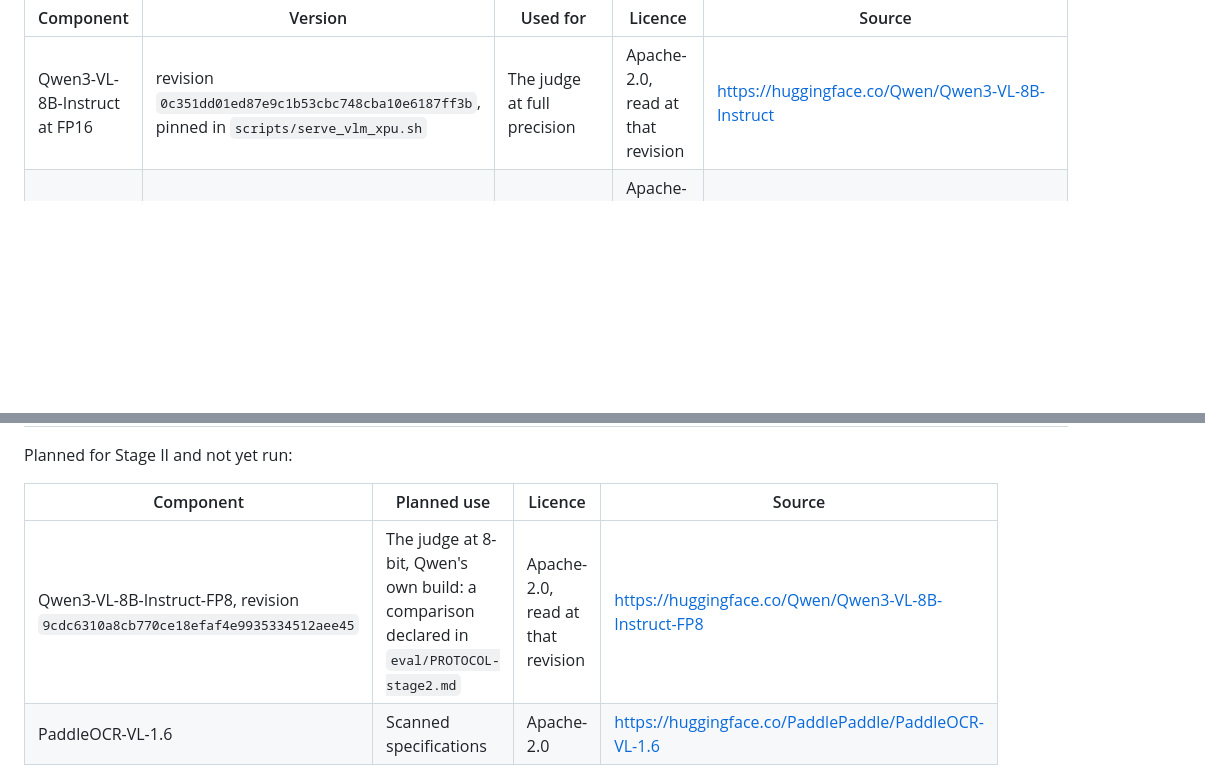
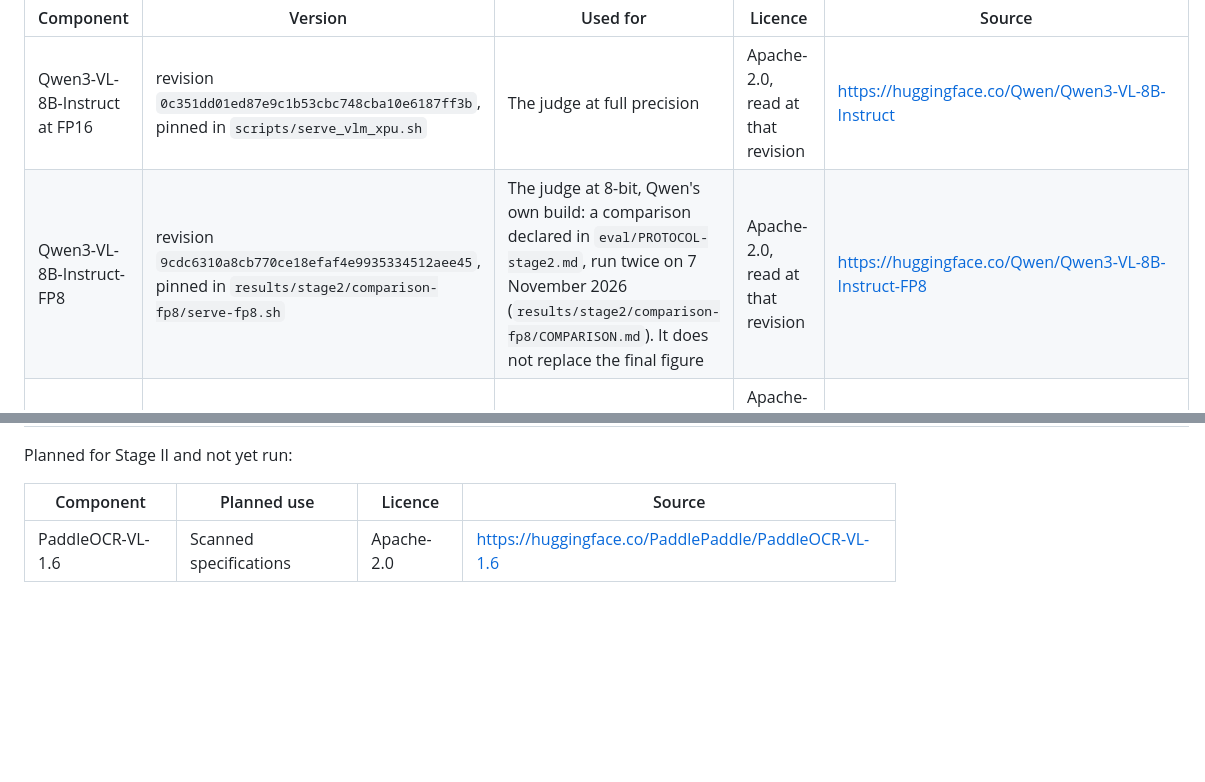
Before and after one commit to BrianIsaac/spec-to-inspector, a Markdown page: THIRD_PARTY.md, 2 parts joined by grey strips. GitHub-like rendering; blank space fills up the shorter version.

Commit message:
docs(third-party): FP8's weights moved to what is used, run on 7 November

```diff
--- a/THIRD_PARTY.md
+++ b/THIRD_PARTY.md
@@ -94,6 +94,7 @@ Used on the organiser's machine in Stage II (`results/stage2/week1/machine.md`,
 | Component | Version | Used for | Licence | Source |
 | --- | --- | --- | --- | --- |
 | Qwen3-VL-8B-Instruct at FP16 | revision `0c351dd01ed87e9c1b53cbc748cba10e6187ff3b`, pinned in `scripts/serve_vlm_xpu.sh` | The judge at full precision | Apache-2.0, read at that revision | <https://huggingface.co/Qwen/Qwen3-VL-8B-Instruct> |
+| Qwen3-VL-8B-Instruct-FP8 | revision `9cdc6310a8cb770ce18efaf4e9935334512aee45`, pinned in `results/stage2/comparison-fp8/serve-fp8.sh` | The judge at 8-bit, Qwen's own build: a comparison declared in `eval/PROTOCOL-stage2.md`, run twice on 7 November 2026 (`results/stage2/comparison-fp8/COMPARISON.md`). It does not replace the final figure | Apache-2.0, read at that revision | <https://huggingface.co/Qwen/Qwen3-VL-8B-Instruct-FP8> |
 | Intel llm-scaler, its vLLM image | `intel/llm-scaler-vllm:0.26.0-b1`, digest in `machine.md` | Serving the judge on card 1; see note 6 | Apache-2.0, the project's `LICENSE` on `main` | <https://github.com/intel/llm-scaler> |
 | vLLM | 0.26.1.dev0, inside that image | Serving the judge | Apache-2.0, the project's `LICENSE` on `main` | <https://github.com/vllm-project/vllm> |
 | OpenVINO | 2026.4.1, in the `xpu` group | Measured beside PyTorch XPU: PatchCore through Anomalib's export, on `GPU.0` in FP32, with `onnx` and `onnxscript`. Nothing in the pipeline runs through it | Apache-2.0 | <https://github.com/openvinotoolkit/openvino> |
@@ -102,7 +103,6 @@ Planned for Stage II and not yet run:
 
 | Component | Planned use | Licence | Source |
 | --- | --- | --- | --- |
-| Qwen3-VL-8B-Instruct-FP8, revision `9cdc6310a8cb770ce18efaf4e9935334512aee45` | The judge at 8-bit, Qwen's own build: a comparison declared in `eval/PROTOCOL-stage2.md` | Apache-2.0, read at that revision | <https://huggingface.co/Qwen/Qwen3-VL-8B-Instruct-FP8> |
 | PaddleOCR-VL-1.6 | Scanned specifications | Apache-2.0 | <https://huggingface.co/PaddlePaddle/PaddleOCR-VL-1.6> |
 
 ## Software outside the Python environment
```
